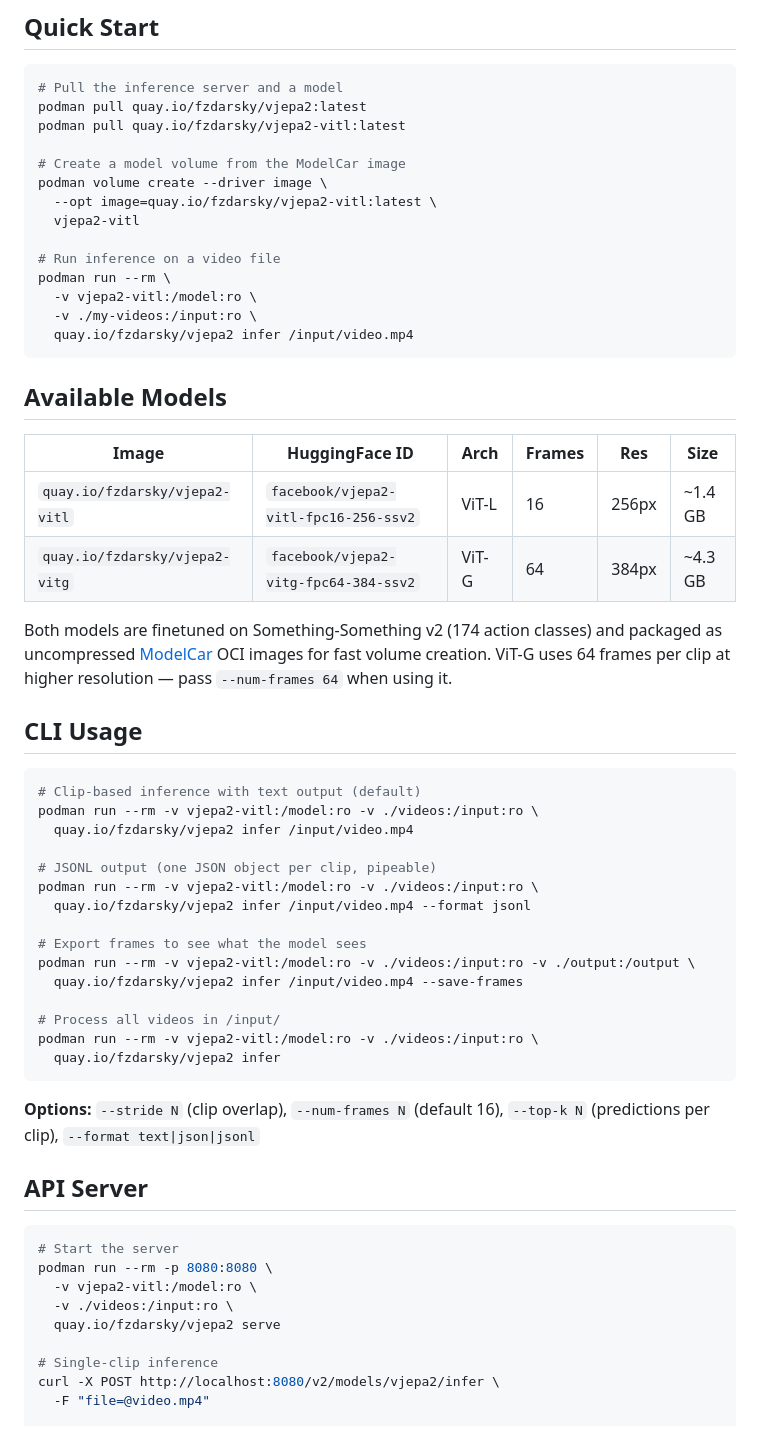
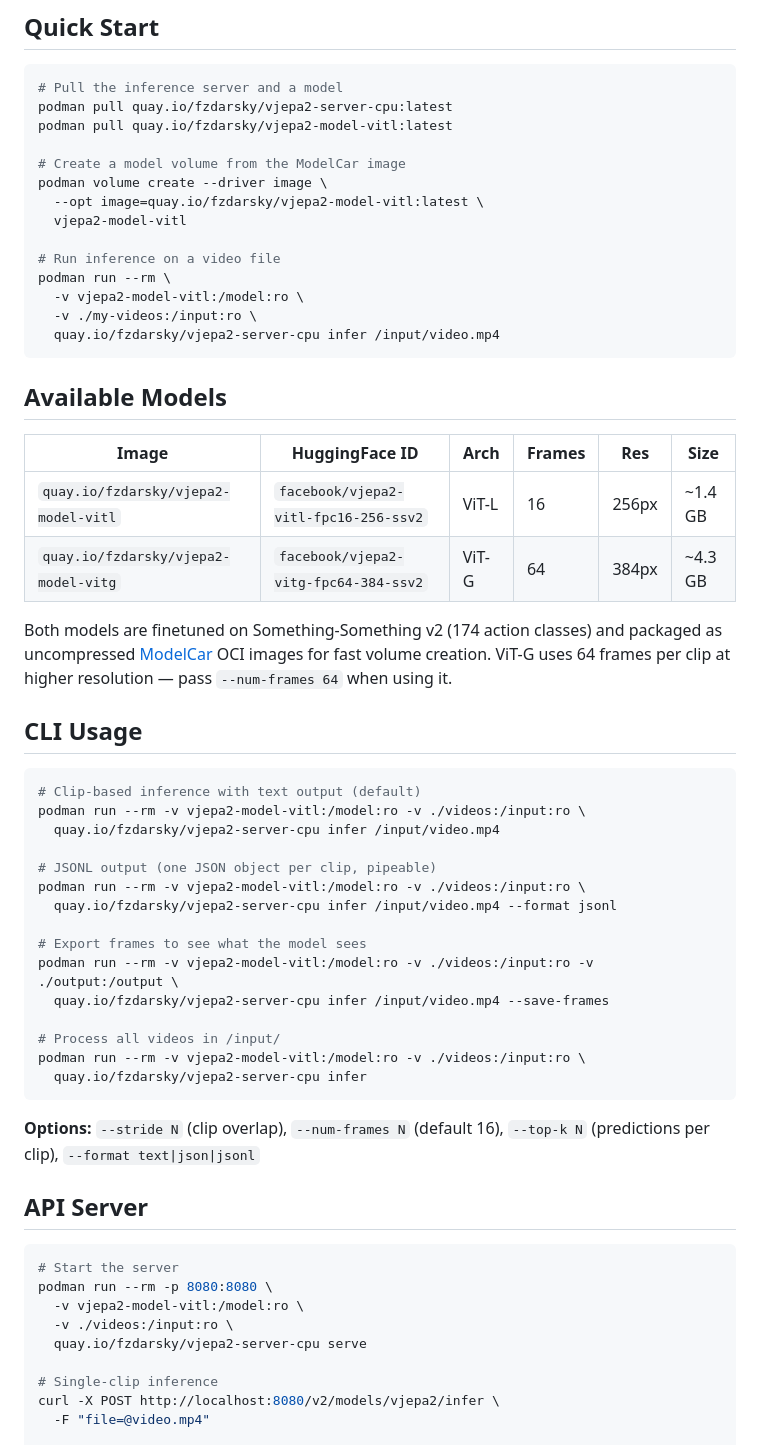
Before and after one commit to fzdarsky/vjepa2-demo, a Markdown page: README.md, the part around one of its changes. GitHub-like rendering.

````diff
--- a/README.md
+++ b/README.md
@@ -6,27 +6,27 @@ Video action recognition using Meta's [V-JEPA2](https://github.com/facebookresea
 
 ```bash
 # Pull the inference server and a model
-podman pull quay.io/fzdarsky/vjepa2:latest
-podman pull quay.io/fzdarsky/vjepa2-vitl:latest
+podman pull quay.io/fzdarsky/vjepa2-server-cpu:latest
+podman pull quay.io/fzdarsky/vjepa2-model-vitl:latest
 
 # Create a model volume from the ModelCar image
 podman volume create --driver image \
-  --opt image=quay.io/fzdarsky/vjepa2-vitl:latest \
-  vjepa2-vitl
+  --opt image=quay.io/fzdarsky/vjepa2-model-vitl:latest \
+  vjepa2-model-vitl
 
 # Run inference on a video file
 podman run --rm \
-  -v vjepa2-vitl:/model:ro \
+  -v vjepa2-model-vitl:/model:ro \
   -v ./my-videos:/input:ro \
-  quay.io/fzdarsky/vjepa2 infer /input/video.mp4
+  quay.io/fzdarsky/vjepa2-server-cpu infer /input/video.mp4
 ```
 
 ## Available Models
 
 | Image | HuggingFace ID | Arch | Frames | Res | Size |
 | ----- | -------------- | ---- | ------ | --- | ---- |
-| `quay.io/fzdarsky/vjepa2-vitl` | `facebook/vjepa2-vitl-fpc16-256-ssv2` | ViT-L | 16 | 256px | ~1.4 GB |
-| `quay.io/fzdarsky/vjepa2-vitg` | `facebook/vjepa2-vitg-fpc64-384-ssv2` | ViT-G | 64 | 384px | ~4.3 GB |
+| `quay.io/fzdarsky/vjepa2-model-vitl` | `facebook/vjepa2-vitl-fpc16-256-ssv2` | ViT-L | 16 | 256px | ~1.4 GB |
+| `quay.io/fzdarsky/vjepa2-model-vitg` | `facebook/vjepa2-vitg-fpc64-384-ssv2` | ViT-G | 64 | 384px | ~4.3 GB |
 
 Both models are finetuned on Something-Something v2 (174 action classes) and packaged as uncompressed [ModelCar](https://kserve.github.io/website/latest/modelserving/storage/oci/) OCI images for fast volume creation. ViT-G uses 64 frames per clip at higher resolution — pass `--num-frames 64` when using it.
 
@@ -34,20 +34,20 @@ Both models are finetuned on Something-Something v2 (174 action classes) and pac
 
 ```bash
 # Clip-based inference with text output (default)
-podman run --rm -v vjepa2-vitl:/model:ro -v ./videos:/input:ro \
-  quay.io/fzdarsky/vjepa2 infer /input/video.mp4
+podman run --rm -v vjepa2-model-vitl:/model:ro -v ./videos:/input:ro \
+  quay.io/fzdarsky/vjepa2-server-cpu infer /input/video.mp4
 
 # JSONL output (one JSON object per clip, pipeable)
-podman run --rm -v vjepa2-vitl:/model:ro -v ./videos:/input:ro \
-  quay.io/fzdarsky/vjepa2 infer /input/video.mp4 --format jsonl
+podman run --rm -v vjepa2-model-vitl:/model:ro -v ./videos:/input:ro \
+  quay.io/fzdarsky/vjepa2-server-cpu infer /input/video.mp4 --format jsonl
 
 # Export frames to see what the model sees
-podman run --rm -v vjepa2-vitl:/model:ro -v ./videos:/input:ro -v ./output:/output \
-  quay.io/fzdarsky/vjepa2 infer /input/video.mp4 --save-frames
+podman run --rm -v vjepa2-model-vitl:/model:ro -v ./videos:/input:ro -v ./output:/output \
+  quay.io/fzdarsky/vjepa2-server-cpu infer /input/video.mp4 --save-frames
 
 # Process all videos in /input/
-podman run --rm -v vjepa2-vitl:/model:ro -v ./videos:/input:ro \
-  quay.io/fzdarsky/vjepa2 infer
+podman run --rm -v vjepa2-model-vitl:/model:ro -v ./videos:/input:ro \
+  quay.io/fzdarsky/vjepa2-server-cpu infer
 ```
 
 **Options:** `--stride N` (clip overlap), `--num-frames N` (default 16), `--top-k N` (predictions per clip), `--format text|json|jsonl`
@@ -57,9 +57,9 @@ podman run --rm -v vjepa2-vitl:/model:ro -v ./videos:/input:ro \
 ```bash
 # Start the server
 podman run --rm -p 8080:8080 \
-  -v vjepa2-vitl:/model:ro \
+  -v vjepa2-model-vitl:/model:ro \
   -v ./videos:/input:ro \
-  quay.io/fzdarsky/vjepa2 serve
+  quay.io/fzdarsky/vjepa2-server-cpu serve
 
 # Single-clip inference
 curl -X POST http://localhost:8080/v2/models/vjepa2/infer \
````
Also changed, not shown: other parts of README.md (+52 -8 lines).
